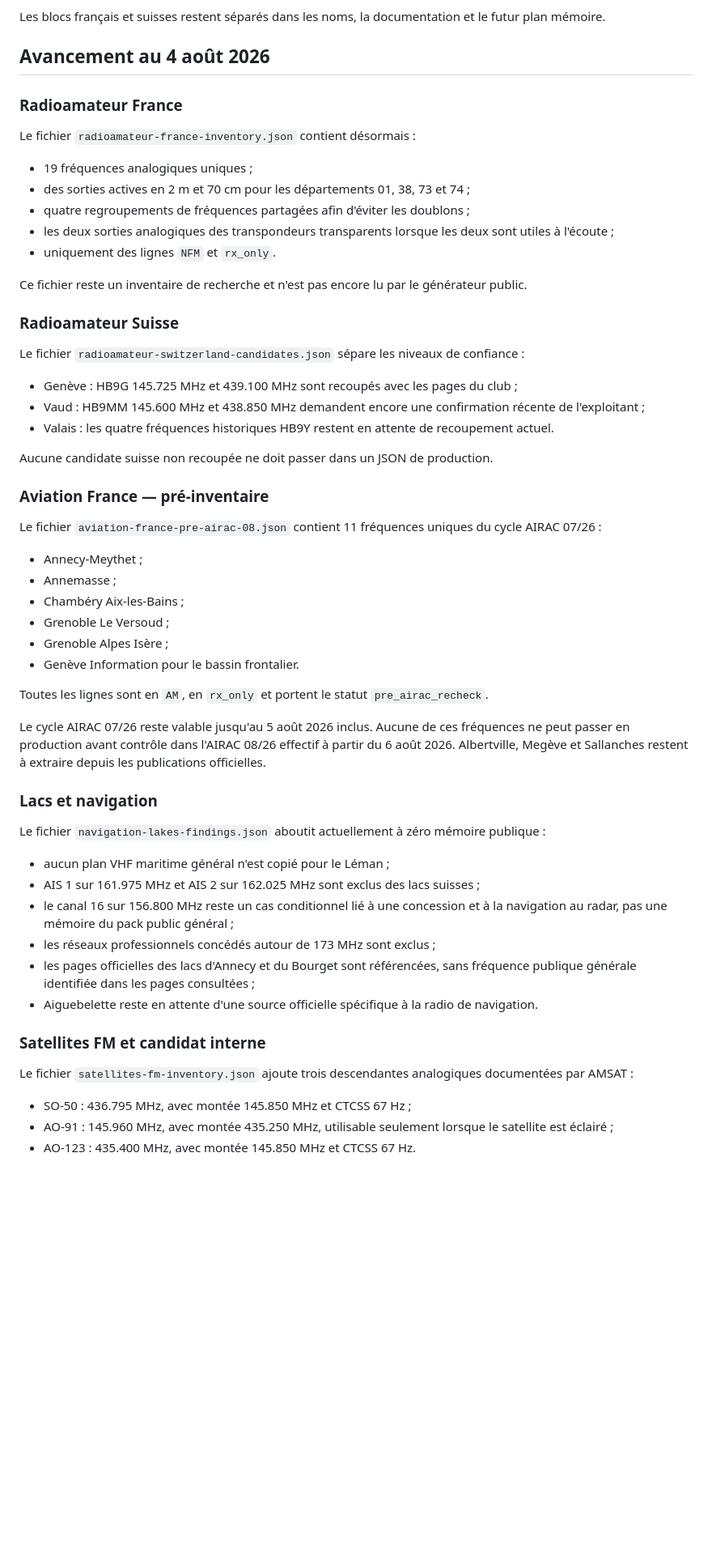
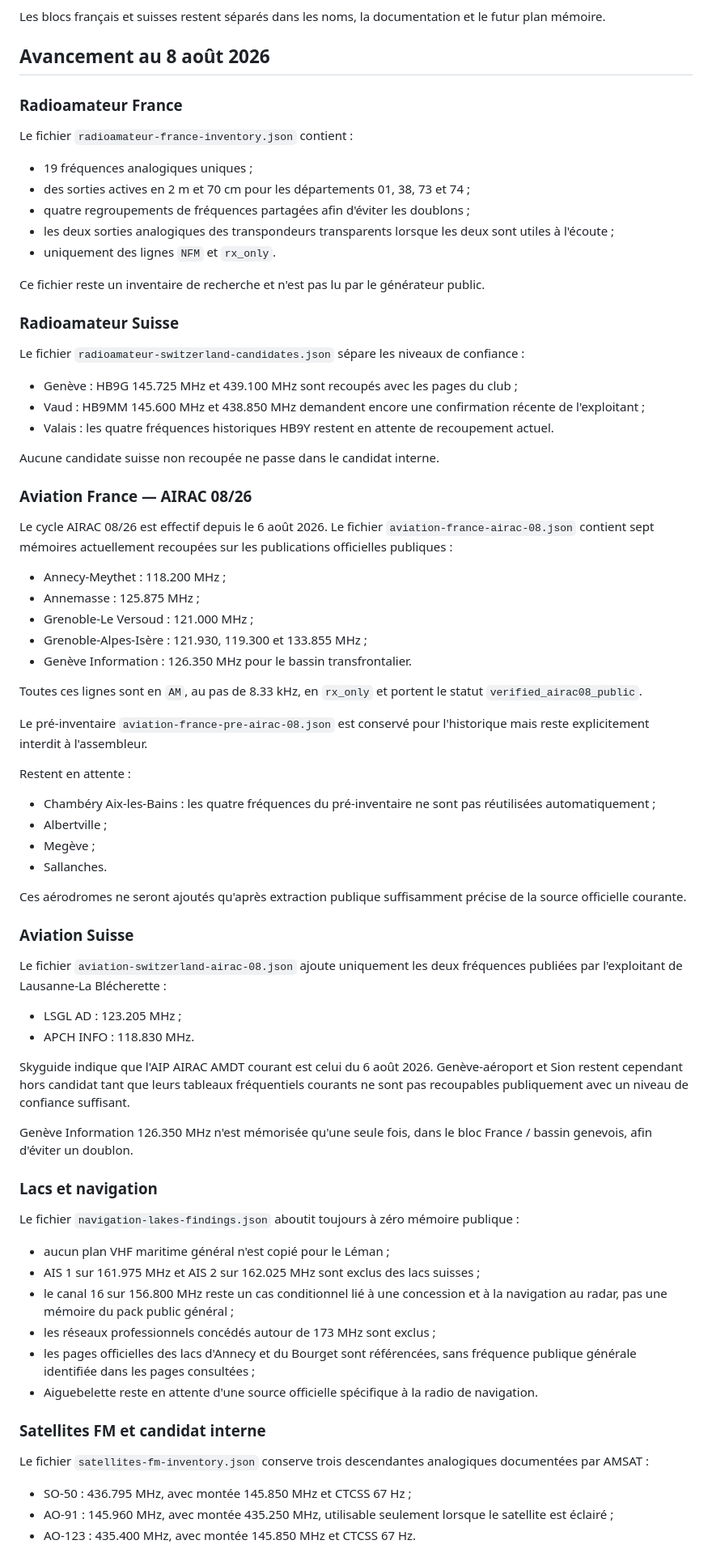
Before and after one commit to b2techstudio/radiopack-france, a Markdown page: research/annecy-alpes-leman-v0.2/README.md, the part around one of its changes. Shown at 81% size. GitHub-like rendering; blank space fills up the shorter version.

Commit message:
Document Sprint 11 AIRAC 08 progress

```diff
--- a/research/annecy-alpes-leman-v0.2/README.md
+++ b/research/annecy-alpes-leman-v0.2/README.md
@@ -20,11 +20,11 @@ Cette arborescence prépare la reconstruction sans publier de fréquence non rec
 
 Les blocs français et suisses restent séparés dans les noms, la documentation et le futur plan mémoire.
 
-## Avancement au 4 août 2026
+## Avancement au 8 août 2026
 
 ### Radioamateur France
 
-Le fichier `radioamateur-france-inventory.json` contient désormais :
+Le fichier `radioamateur-france-inventory.json` contient :
 
 - 19 fréquences analogiques uniques ;
 - des sorties actives en 2 m et 70 cm pour les départements 01, 38, 73 et 74 ;
@@ -32,7 +32,7 @@ Le fichier `radioamateur-france-inventory.json` contient désormais :
 - les deux sorties analogiques des transpondeurs transparents lorsque les deux sont utiles à l'écoute ;
 - uniquement des lignes `NFM` et `rx_only`.
 
-Ce fichier reste un inventaire de recherche et n'est pas encore lu par le générateur public.
+Ce fichier reste un inventaire de recherche et n'est pas lu par le générateur public.
 
 ### Radioamateur Suisse
 
@@ -42,26 +42,45 @@ Le fichier `radioamateur-switzerland-candidates.json` sépare les niveaux de con
 - Vaud : HB9MM 145.600 MHz et 438.850 MHz demandent encore une confirmation récente de l'exploitant ;
 - Valais : les quatre fréquences historiques HB9Y restent en attente de recoupement actuel.
 
-Aucune candidate suisse non recoupée ne doit passer dans un JSON de production.
+Aucune candidate suisse non recoupée ne passe dans le candidat interne.
 
-### Aviation France — pré-inventaire
+### Aviation France — AIRAC 08/26
 
-Le fichier `aviation-france-pre-airac-08.json` contient 11 fréquences uniques du cycle AIRAC 07/26 :
+Le cycle AIRAC 08/26 est effectif depuis le 6 août 2026. Le fichier `aviation-france-airac-08.json` contient sept mémoires actuellement recoupées sur les publications officielles publiques :
 
-- Annecy-Meythet ;
-- Annemasse ;
-- Chambéry Aix-les-Bains ;
-- Grenoble Le Versoud ;
-- Grenoble Alpes Isère ;
-- Genève Information pour le bassin frontalier.
+- Annecy-Meythet : 118.200 MHz ;
+- Annemasse : 125.875 MHz ;
+- Grenoble-Le Versoud : 121.000 MHz ;
+- Grenoble-Alpes-Isère : 121.930, 119.300 et 133.855 MHz ;
+- Genève Information : 126.350 MHz pour le bassin transfrontalier.
 
-Toutes les lignes sont en `AM`, en `rx_only` et portent le statut `pre_airac_recheck`.
+Toutes ces lignes sont en `AM`, au pas de 8.33 kHz, en `rx_only` et portent le statut `verified_airac08_public`.
 
-Le cycle AIRAC 07/26 reste valable jusqu'au 5 août 2026 inclus. Aucune de ces fréquences ne peut passer en production avant contrôle dans l'AIRAC 08/26 effectif à partir du 6 août 2026. Albertville, Megève et Sallanches restent à extraire depuis les publications officielles.
+Le pré-inventaire `aviation-france-pre-airac-08.json` est conservé pour l'historique mais reste explicitement interdit à l'assembleur.
+
+Restent en attente :
+
+- Chambéry Aix-les-Bains : les quatre fréquences du pré-inventaire ne sont pas réutilisées automatiquement ;
+- Albertville ;
+- Megève ;
+- Sallanches.
+
+Ces aérodromes ne seront ajoutés qu'après extraction publique suffisamment précise de la source officielle courante.
+
+### Aviation Suisse
+
+Le fichier `aviation-switzerland-airac-08.json` ajoute uniquement les deux fréquences publiées par l'exploitant de Lausanne-La Blécherette :
+
+- LSGL AD : 123.205 MHz ;
+- APCH INFO : 118.830 MHz.
+
+Skyguide indique que l'AIP AIRAC AMDT courant est celui du 6 août 2026. Genève-aéroport et Sion restent cependant hors candidat tant que leurs tableaux fréquentiels courants ne sont pas recoupables publiquement avec un niveau de confiance suffisant.
+
+Genève Information 126.350 MHz n'est mémorisée qu'une seule fois, dans le bloc France / bassin genevois, afin d'éviter un doublon.
 
 ### Lacs et navigation
 
-Le fichier `navigation-lakes-findings.json` aboutit actuellement à zéro mémoire publique :
+Le fichier `navigation-lakes-findings.json` aboutit toujours à zéro mémoire publique :
 
 - aucun plan VHF maritime général n'est copié pour le Léman ;
 - AIS 1 sur 161.975 MHz et AIS 2 sur 162.025 MHz sont exclus des lacs suisses ;
@@ -72,7 +91,7 @@ Le fichier `navigation-lakes-findings.json` aboutit actuellement à zéro mémoi
 
 ### Satellites FM et candidat interne
 
-Le fichier `satellites-fm-inventory.json` ajoute trois descendantes analogiques documentées par AMSAT :
+Le fichier `satellites-fm-inventory.json` conserve trois descendantes analogiques documentées par AMSAT :
 
 - SO-50 : 436.795 MHz, avec montée 145.850 MHz et CTCSS 67 Hz ;
 - AO-91 : 145.960 MHz, avec montée 435.250 MHz, utilisable seulement lorsque le satellite est éclairé ;
```
Also changed, not shown: other parts of research/annecy-alpes-leman-v0.2/README.md (+14 -8 lines).
